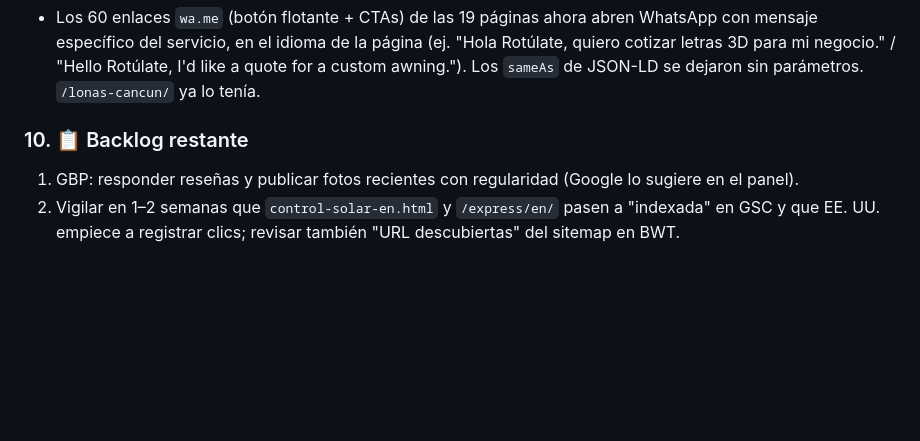
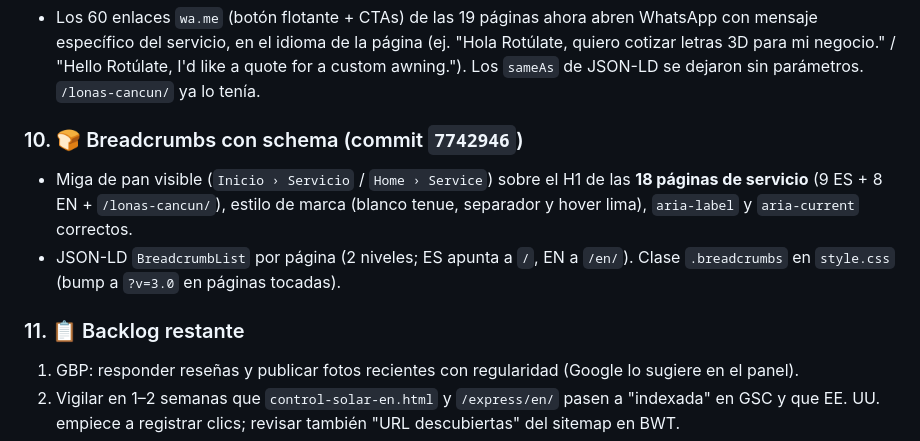
Before and after one commit to omarellano/rotulate-publicidad-website, a Markdown page: agents.md, the part around the change. Drawn GitHub-style; blank space fills up the shorter version.

Commit message:
docs: log breadcrumbs rollout in agents.md
Co-Authored-By: Claude Fable 5 <noreply@anthropic.com>

```diff
--- a/agents.md
+++ b/agents.md
@@ -53,7 +53,11 @@ Auditoría integral (solo diagnóstico, sin cambios de código): SEO, GSC en viv
 ### 9. 💬 WhatsApp pre-llenado por servicio (commit `e2b6308`)
 * Los 60 enlaces `wa.me` (botón flotante + CTAs) de las 19 páginas ahora abren WhatsApp con mensaje específico del servicio, en el idioma de la página (ej. "Hola Rotúlate, quiero cotizar letras 3D para mi negocio." / "Hello Rotúlate, I'd like a quote for a custom awning."). Los `sameAs` de JSON-LD se dejaron sin parámetros. `/lonas-cancun/` ya lo tenía.
 
-### 10. 📋 Backlog restante
+### 10. 🍞 Breadcrumbs con schema (commit `7742946`)
+* Miga de pan visible (`Inicio › Servicio` / `Home › Service`) sobre el H1 de las **18 páginas de servicio** (9 ES + 8 EN + `/lonas-cancun/`), estilo de marca (blanco tenue, separador y hover lima), `aria-label` y `aria-current` correctos.
+* JSON-LD `BreadcrumbList` por página (2 niveles; ES apunta a `/`, EN a `/en/`). Clase `.breadcrumbs` en `style.css` (bump a `?v=3.0` en páginas tocadas).
+
+### 11. 📋 Backlog restante
 1. GBP: responder reseñas y publicar fotos recientes con regularidad (Google lo sugiere en el panel).
 2. Vigilar en 1–2 semanas que `control-solar-en.html` y `/express/en/` pasen a "indexada" en GSC y que EE. UU. empiece a registrar clics; revisar también "URL descubiertas" del sitemap en BWT.
 3. Opcional: automatizar el ping de IndexNow en el workflow de deploy (curl al final de `deploy.yml` con las URLs modificadas).
```
